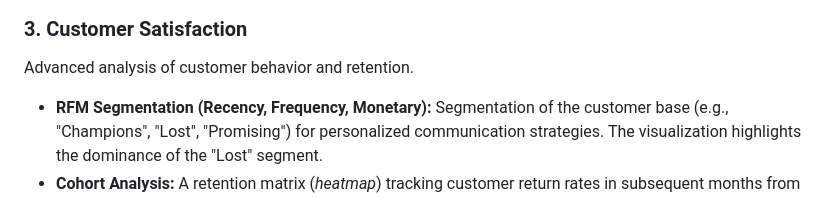
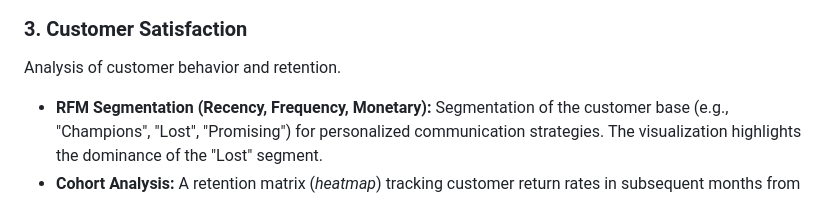
Before and after one commit to JakubMajor23/olist-data-pipeline, a Markdown page: README.md, the part around the change. Drawn GitHub-style.

Commit message:
Revise customer satisfaction section wording
Updated the description for customer satisfaction analysis.

```diff
--- a/README.md
+++ b/README.md
@@ -256,7 +256,7 @@ Visualization of customer distribution and supply chain efficiency across Brazil
 ![Geo Dashboard](readme_images/D2.png)
 
 ### 3. Customer Satisfaction
-Advanced analysis of customer behavior and retention.
+Analysis of customer behavior and retention.
 
 * **RFM Segmentation (Recency, Frequency, Monetary):** Segmentation of the customer base (e.g., "Champions", "Lost", "Promising") for personalized communication strategies. The visualization highlights the dominance of the "Lost" segment.
 * **Cohort Analysis:** A retention matrix (*heatmap*) tracking customer return rates in subsequent months from the first purchase, revealing low long-term retention (<1% after month 1).
```
